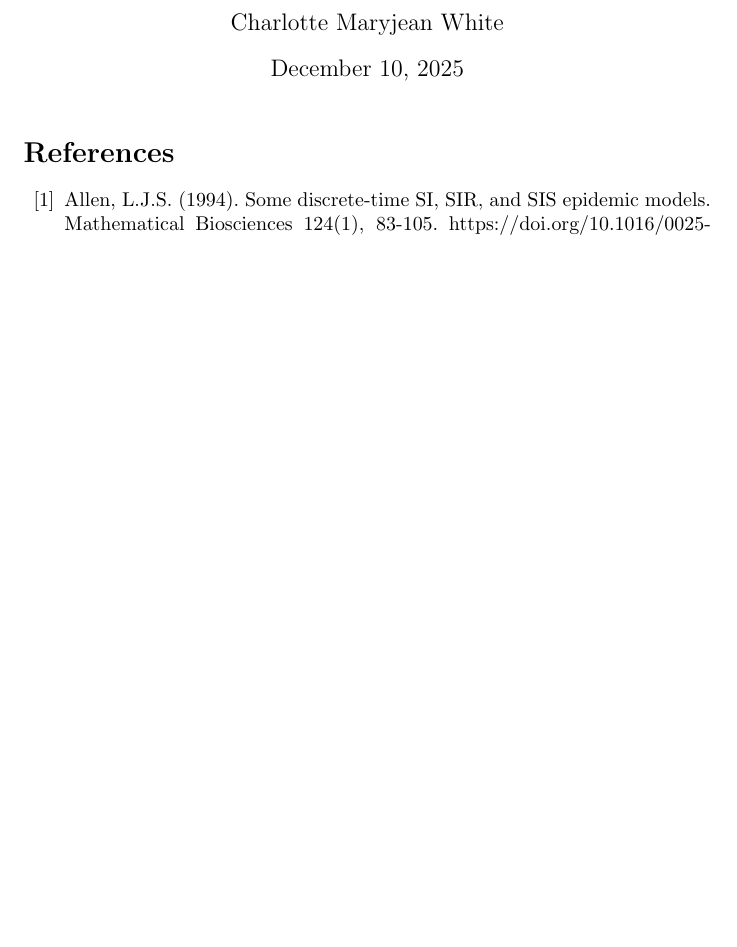
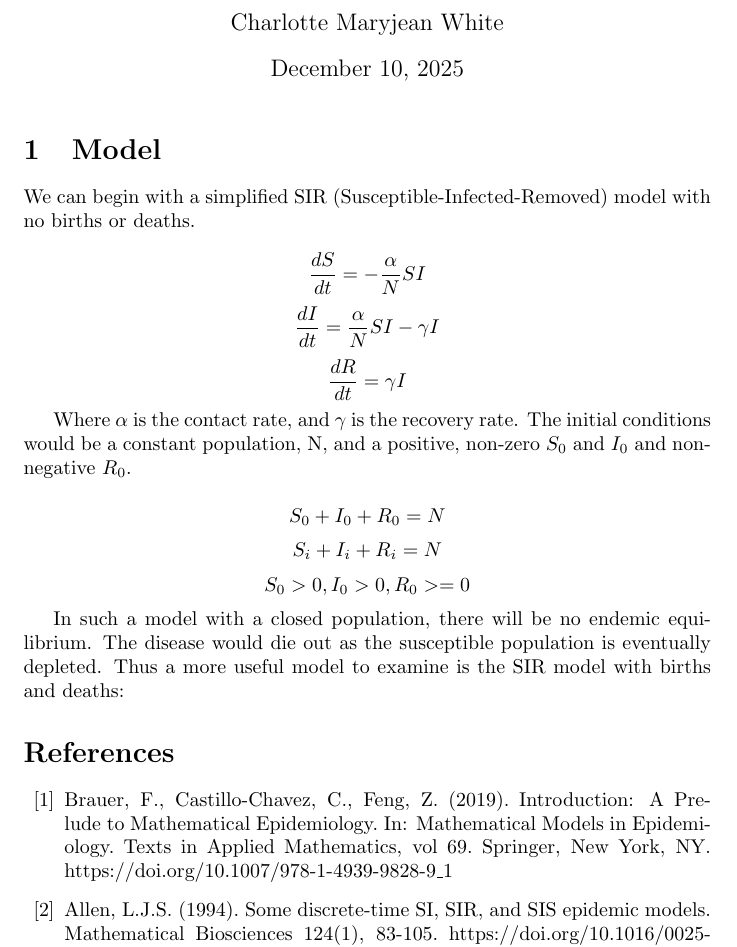
Before and after one commit to cmjw/SIR-Type-Models, a LaTeX document (SIR/SIR.tex): part of the page before the commit and part of page 1 of 2 after it, cut so that both start at the same text, the shorter picture padded with empty space. Compiled offline with pdfLaTeX.

Commit message:
Update SIR.tex

```diff
--- a/SIR/SIR.tex
+++ b/SIR/SIR.tex
@@ -8,8 +8,25 @@
 \begin{document}
 	\maketitle
 
+	\section{Model}
+
+	We can begin with a simplified SIR (Susceptible-Infected-Removed) model with no births or deaths.
+
+	\[ \dfrac{dS}{dt} = -\frac{\alpha}{N} SI \]
+	\[ \dfrac{dI}{dt} = \frac{\alpha}{N} SI - \gamma I \]
+	\[ \dfrac{dR}{dt} = \gamma I \]
+
+	Where $\alpha$ is the contact rate, and $\gamma$ is the recovery rate. The initial conditions would be a constant population, N, and a positive, non-zero $S_0$ and $I_0$ and non-negative $R_0$.
+
+	\[ S_0 + I_0 + R_0 = N \]
+	\[ S_i + I_i + R_i = N \]
+	\[ S_0 > 0, I_0 > 0, R_0 >= 0 \]
+
+	In such a model with a closed population, there will be no endemic equilibrium. The disease would die out as the susceptible population is eventually depleted. Thus a more useful model to examine is the SIR model with births and deaths:
+
 
 	\begin{thebibliography}{00}
+		\bibitem{BrauerEtal2019} Brauer, F., Castillo-Chavez, C., Feng, Z. (2019). Introduction: A Prelude to Mathematical Epidemiology. In: Mathematical Models in Epidemiology. Texts in Applied Mathematics, vol 69. Springer, New York, NY. https://doi.org/10.1007/978-1-4939-9828-9\_1
 		\bibitem{Allen1994} Allen, L.J.S. (1994). Some discrete-time SI, SIR, and SIS epidemic models. Mathematical Biosciences 124(1), 83-105. https://doi.org/10.1016/0025-5564(94)90025-6
 		\bibitem{Strogatz2001} Strogatz, S. (2001). Nonlinear dynamics and chaos: with applications to physics, biology, chemistry and engineering. Perseus Books Group.
 	\end{thebibliography}
```
